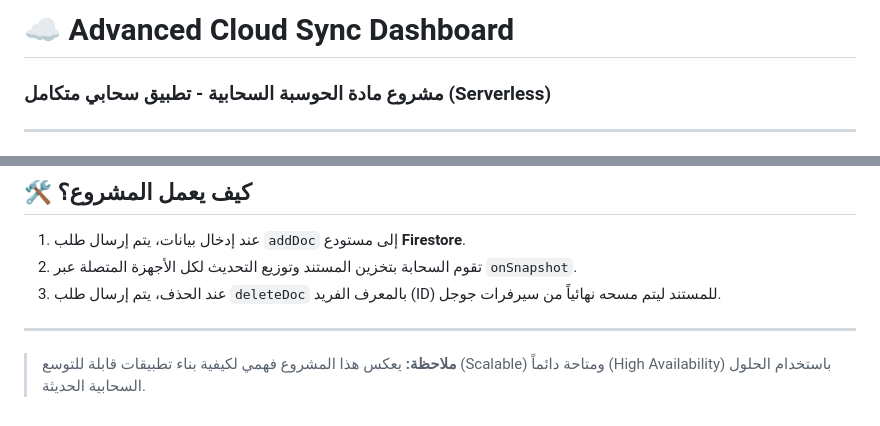
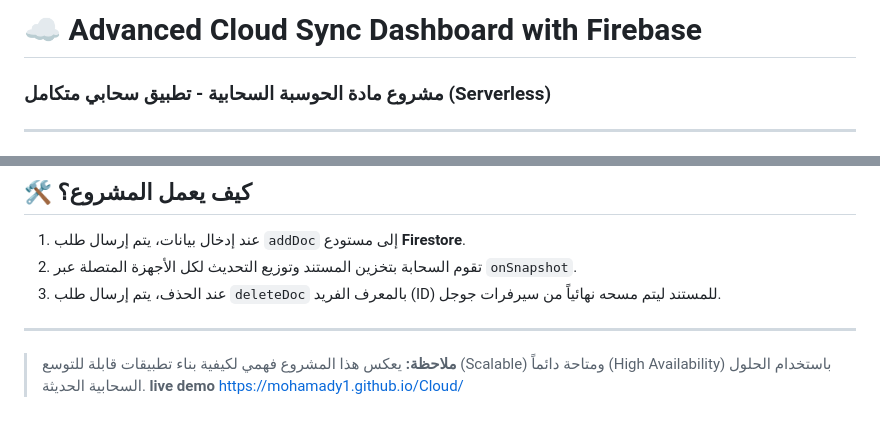
Before and after one commit to Mohamady1/Cloud, a Markdown page: README.md, 2 parts joined by grey strips. Drawn GitHub-style.

```diff
--- a/README.md
+++ b/README.md
@@ -1,4 +1,4 @@
-# ☁️ Advanced Cloud Sync Dashboard
+# ☁️ Advanced Cloud Sync Dashboard with Firebase
 
 ### مشروع مادة الحوسبة السحابية - تطبيق سحابي متكامل (Serverless)
 
@@ -50,3 +50,4 @@
 ---
 
 > **ملاحظة:** يعكس هذا المشروع فهمي لكيفية بناء تطبيقات قابلة للتوسع (Scalable) ومتاحة دائماً (High Availability) باستخدام الحلول السحابية الحديثة.
+> **live demo** https://mohamady1.github.io/Cloud/
```
